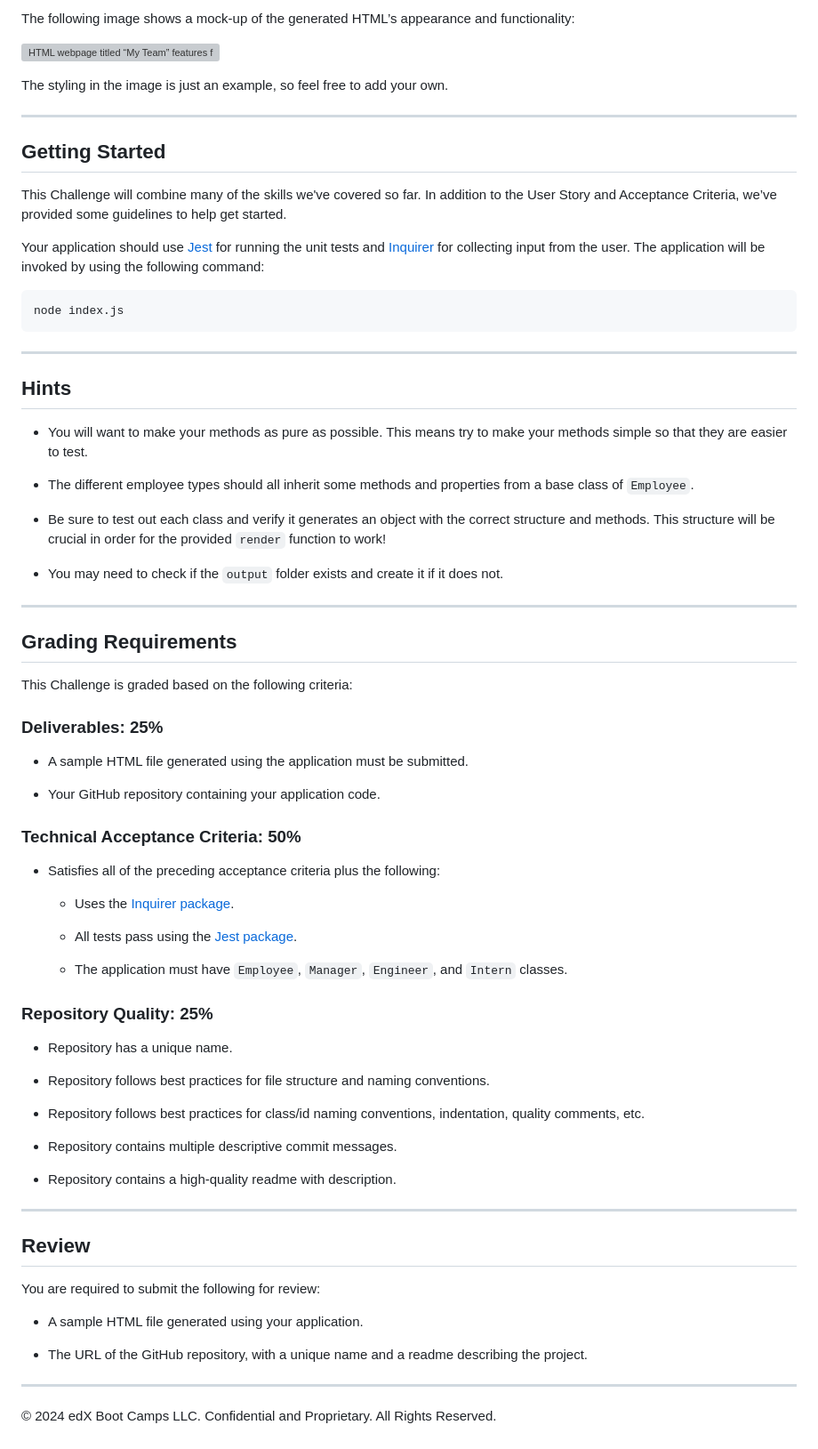
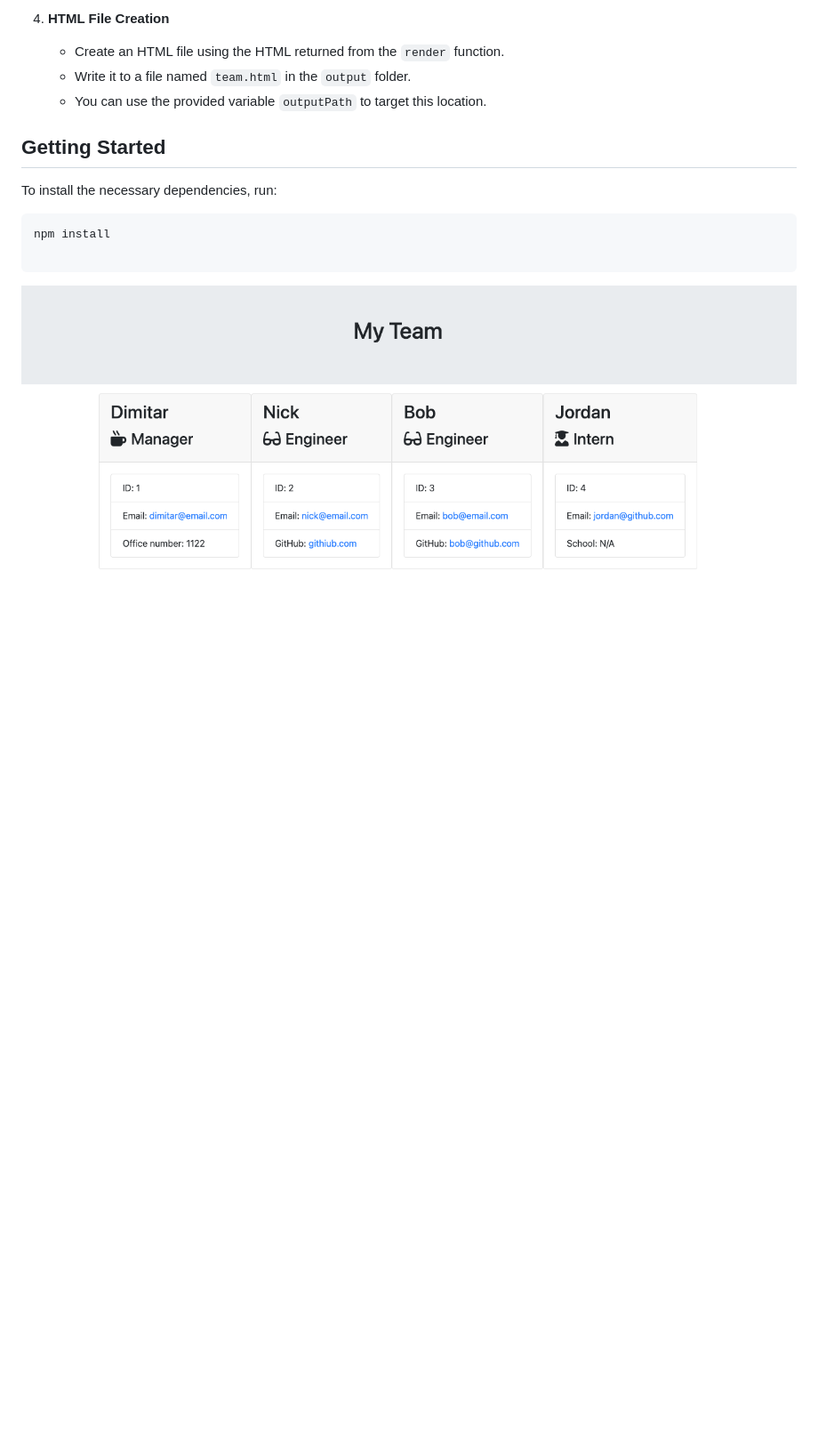
Before and after one commit to D-Tsonev/Team-Profile-Generator, a Markdown page: README.md, the part around the change printed below. Shown: that part at 89% size. Drawn GitHub-style; pictures changed too: assets/demo.png (added); blank space fills up the shorter version; grey boxes are pictures that could not be loaded.

````diff
--- a/README.md
+++ b/README.md
@@ -66,77 +49,15 @@ As a manager a user want to generate a webpage that displays my team's basic inf
 
-The following image shows a mock-up of the generated HTML’s appearance and functionality:
-
-![HTML webpage titled “My Team” features five boxes listing employee names, titles, and other key info.](./Assets/14-object-oriented-programming-challenge-demo.png)
-
-The styling in the image is just an example, so feel free to add your own.
-
----
+4. **HTML File Creation**
+   - Create an HTML file using the HTML returned from the `render` function.
+   - Write it to a file named `team.html` in the `output` folder.
+   - You can use the provided variable `outputPath` to target this location.
 
 ## Getting Started
 
-This Challenge will combine many of the skills we've covered so far. In addition to the User Story and Acceptance Criteria, we’ve provided some guidelines to help get started.
-
-Your application should use [Jest](https://www.npmjs.com/package/jest) for running the unit tests and [Inquirer](https://www.npmjs.com/package/inquirer) for collecting input from the user. The application will be invoked by using the following command:
+To install the necessary dependencies, run:
 
 ```bash
-node index.js
+npm install
+
 ```
-
----
-
-## Hints
-
-* You will want to make your methods as pure as possible. This means try to make your methods simple so that they are easier to test.
-
-* The different employee types should all inherit some methods and properties from a base class of `Employee`.
-
-* Be sure to test out each class and verify it generates an object with the correct structure and methods. This structure will be crucial in order for the provided `render` function to work!
-
-* You may need to check if the `output` folder exists and create it if it does not.
-
----
-
-## Grading Requirements
-
-This Challenge is graded based on the following criteria:
-
-### Deliverables: 25%
-
-* A sample HTML file generated using the application must be submitted.
-
-* Your GitHub repository containing your application code.
-
-### Technical Acceptance Criteria: 50%
-
-* Satisfies all of the preceding acceptance criteria plus the following:
-
-	* Uses the [Inquirer package](https://www.npmjs.com/package/inquirer).
-
-	* All tests pass using the [Jest package](https://www.npmjs.com/package/jest).
-
-  * The application must have `Employee`, `Manager`, `Engineer`, and `Intern` classes.
-
-### Repository Quality: 25%
-
-* Repository has a unique name.
-
-* Repository follows best practices for file structure and naming conventions.
-
-* Repository follows best practices for class/id naming conventions, indentation, quality comments, etc.
-
-* Repository contains multiple descriptive commit messages.
-
-* Repository contains a high-quality readme with description.
-
----
-
-## Review
-
-You are required to submit the following for review:
-
-* A sample HTML file generated using your application.
-
-* The URL of the GitHub repository, with a unique name and a readme describing the project.
-
----
-© 2024 edX Boot Camps LLC. Confidential and Proprietary. All Rights Reserved.
+![](./assets/demo.png)
````
Also changed, not shown: other parts of README.md (+38 -55 lines).
